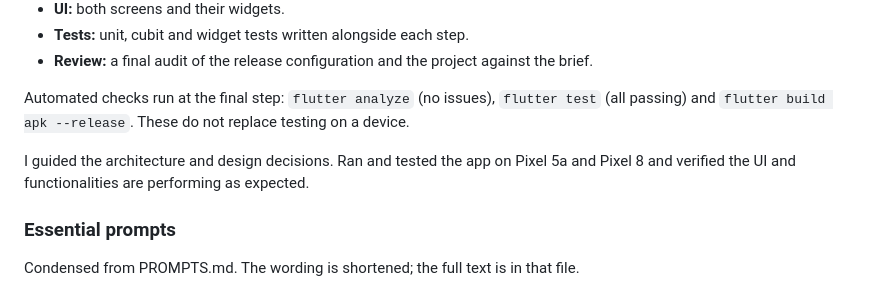
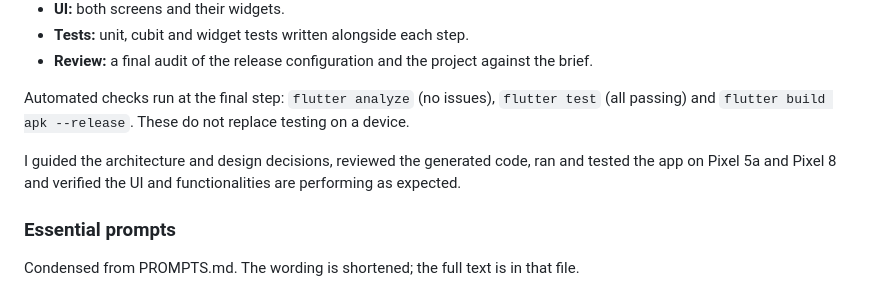
Before and after one commit to mknishad/snapsync-flutter, a Markdown page: README.md, the part around the change. Rendered like a GitHub page.

```diff
--- a/README.md
+++ b/README.md
@@ -161,7 +161,7 @@ SnapSync was built with Claude Code (Anthropic) in five sequential build prompts
 
 Automated checks run at the final step: `flutter analyze` (no issues), `flutter test` (all passing) and `flutter build apk --release`. These do not replace testing on a device.
 
-I guided the architecture and design decisions. Ran and tested the app on Pixel 5a and Pixel 8 and verified the UI and functionalities are performing as expected.
+I guided the architecture and design decisions, reviewed the generated code, ran and tested the app on Pixel 5a and Pixel 8 and verified the UI and functionalities are performing as expected.
 
 ### Essential prompts
 
```
